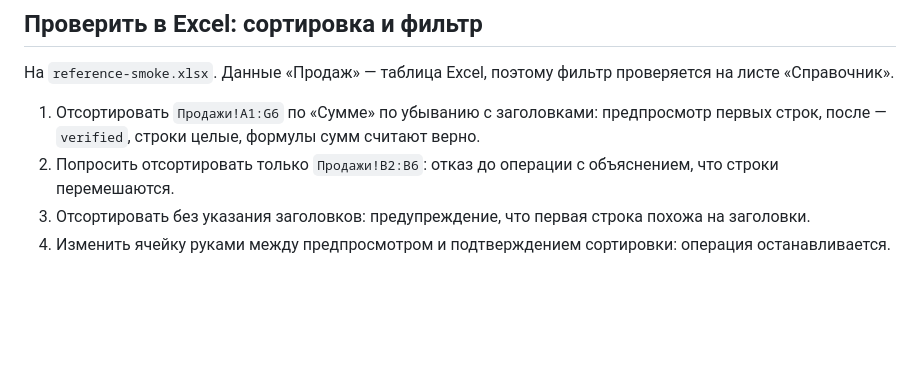
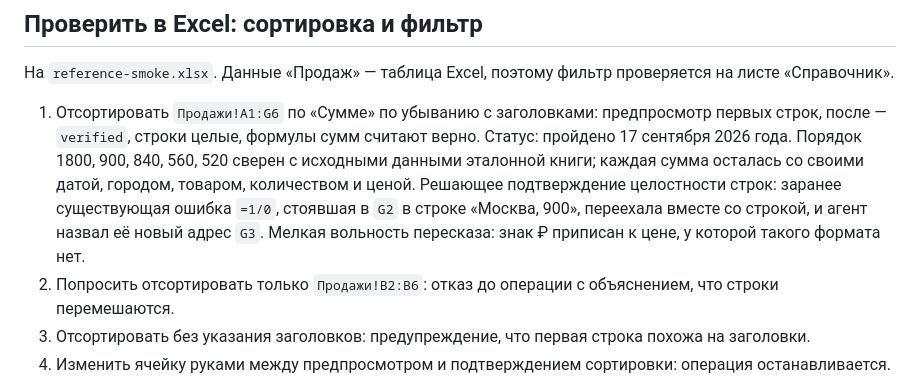
Before and after one commit to edgargew622-cloud/excel-ai-addin, a Markdown page: STAGE6_PROGRESS.md, the part around the change. Rendered like a GitHub page; blank space fills up the shorter version.

```diff
--- a/STAGE6_PROGRESS.md
+++ b/STAGE6_PROGRESS.md
@@ -76,6 +76,7 @@
 На `reference-smoke.xlsx`. Данные «Продаж» — таблица Excel, поэтому фильтр проверяется на листе «Справочник».
 
 1. Отсортировать `Продажи!A1:G6` по «Сумме» по убыванию с заголовками: предпросмотр первых строк, после — `verified`, строки целые, формулы сумм считают верно.
+   Статус: пройдено 17 сентября 2026 года. Порядок 1800, 900, 840, 560, 520 сверен с исходными данными эталонной книги; каждая сумма осталась со своими датой, городом, товаром, количеством и ценой. Решающее подтверждение целостности строк: заранее существующая ошибка `=1/0`, стоявшая в `G2` в строке «Москва, 900», переехала вместе со строкой, и агент назвал её новый адрес `G3`. Мелкая вольность пересказа: знак ₽ приписан к цене, у которой такого формата нет.
 2. Попросить отсортировать только `Продажи!B2:B6`: отказ до операции с объяснением, что строки перемешаются.
 3. Отсортировать без указания заголовков: предупреждение, что первая строка похожа на заголовки.
 4. Изменить ячейку руками между предпросмотром и подтверждением сортировки: операция останавливается.
```
Also changed, not shown: STAGE7_PLAN.md (added, +82 -0 lines).
